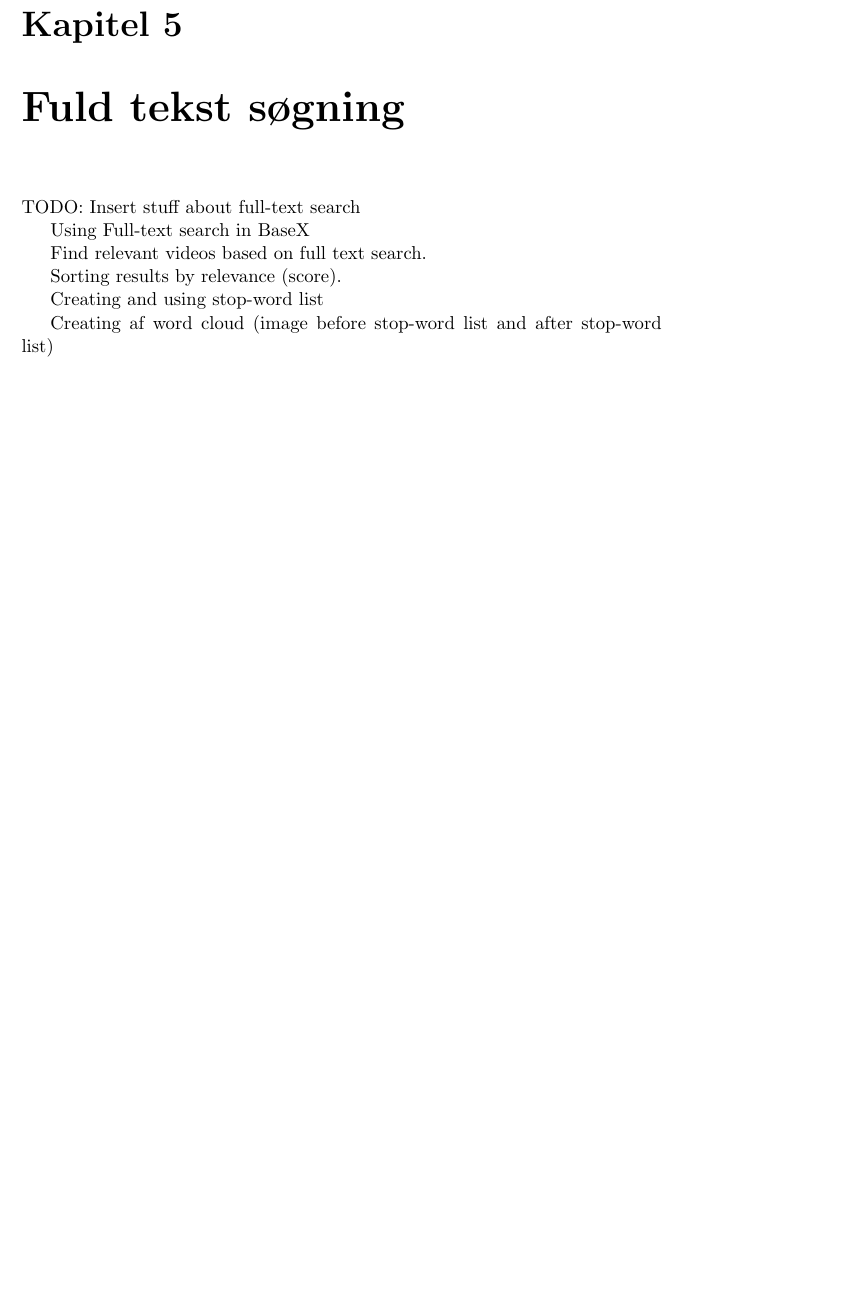
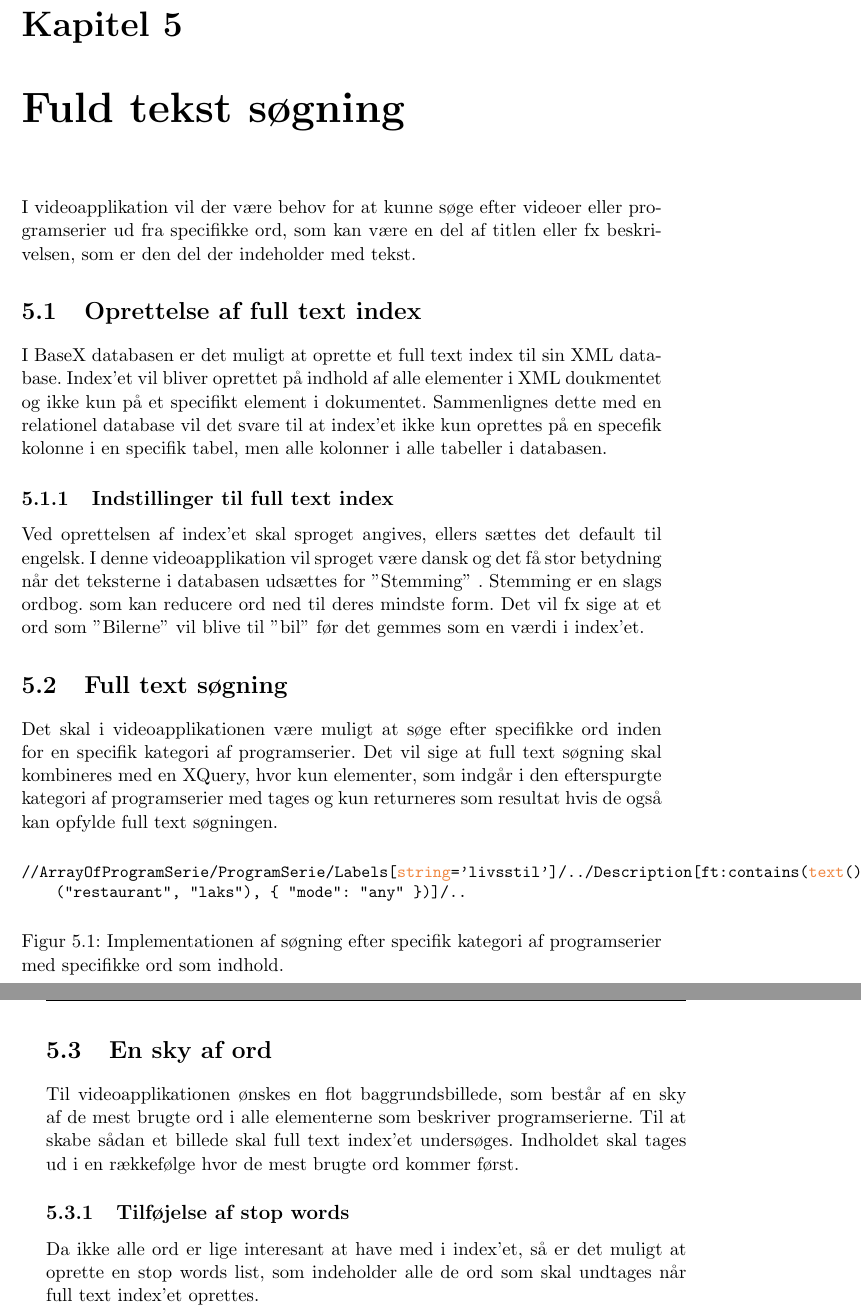
Before and after one commit to stunplugged/dr_api, a LaTeX document (rapport/Rapport.tex, which reads rapport/text/full-text-search.tex): part of page 13 of 20 before the commit and two parts of pages 13 and 14 of 21 after it, the two joined at a grey line, cut so that both start at the same text, the shorter picture padded with empty space. Compiled offline with pdfLaTeX; the source files are stored in an older character set and shown here as Unicode.

Commit message:
add full text

```diff
--- a/rapport/text/full-text-search.tex
+++ b/rapport/text/full-text-search.tex
@@ -1,12 +1,30 @@
-TODO: Insert stuff about full-text search
+I videoapplikation vil der være behov for at kunne søge efter videoer eller programserier ud fra specifikke ord, som kan være en del af titlen eller fx beskrivelsen, som er den del der indeholder med tekst.
 
-Using Full-text search in BaseX
+\section{Oprettelse af full text index}
 
-Find relevant videos based on full text search.
+I BaseX databasen er det muligt at oprette et full text index til sin XML database. Index’et vil bliver oprettet på indhold af alle elementer i XML doukmentet og ikke kun på et specifikt element i dokumentet. Sammenlignes dette med en relationel database vil det svare til at index’et ikke kun oprettes på en specefik kolonne i en specifik tabel, men alle kolonner i alle tabeller i databasen.
 
-Sorting results by relevance (score).
+\subsection{Indstillinger til full text index}
 
-Creating and using stop-word list
+Ved oprettelsen af index’et skal sproget angives, ellers sættes det default til engelsk. I denne videoapplikation vil sproget være dansk og det få stor betydning når det teksterne i databasen udsættes for ”Stemming” . Stemming er en slags ordbog. som kan reducere ord ned til deres mindste form. Det vil fx sige at et ord som ”Bilerne” vil blive til ”bil” før det gemmes som en værdi i index’et.
 
-Creating af word cloud
-(image before stop-word list and after stop-word list)
+\section{Full text søgning}
+
+Det skal i videoapplikationen være muligt at søge efter specifikke ord inden for en specifik kategori af programserier. Det vil sige at full text søgning skal kombineres med en XQuery, hvor kun elementer, som indgår i den efterspurgte kategori af programserier med tages og kun returneres som resultat hvis de også kan opfylde full text søgningen.
+
+\begin{figure}[ht]
+%\centering
+\begin{lstlisting}[style=FAKE_XQUERY, language=XQUERY]
+//ArrayOfProgramSerie/ProgramSerie/Labels[string='livsstil']/../Description[ft:contains(text(), ("restaurant", "laks"), { "mode": "any" })]/..
+\end{lstlisting}
+\caption{Implementationen af søgning efter specifik kategori af programserier med specifikke ord som indhold.}
+\label{fulltextSearch:programserierLivsstilOrd}
+\end{figure}
+
+\section{En sky af ord}
+
+Til videoapplikationen ønskes en flot baggrundsbillede, som består af en sky af de mest brugte ord i alle elementerne som beskriver programserierne. Til at skabe sådan et billede skal full text index’et undersøges. Indholdet skal tages ud i en rækkefølge hvor de mest brugte ord kommer først.
+
+\subsection{Tilføjelse af stop words}
+
+Da ikke alle ord er lige interesant at have med i index’et, så er det muligt at oprette en stop words list, som indeholder alle de ord som skal undtages når full text index’et oprettes.
```
